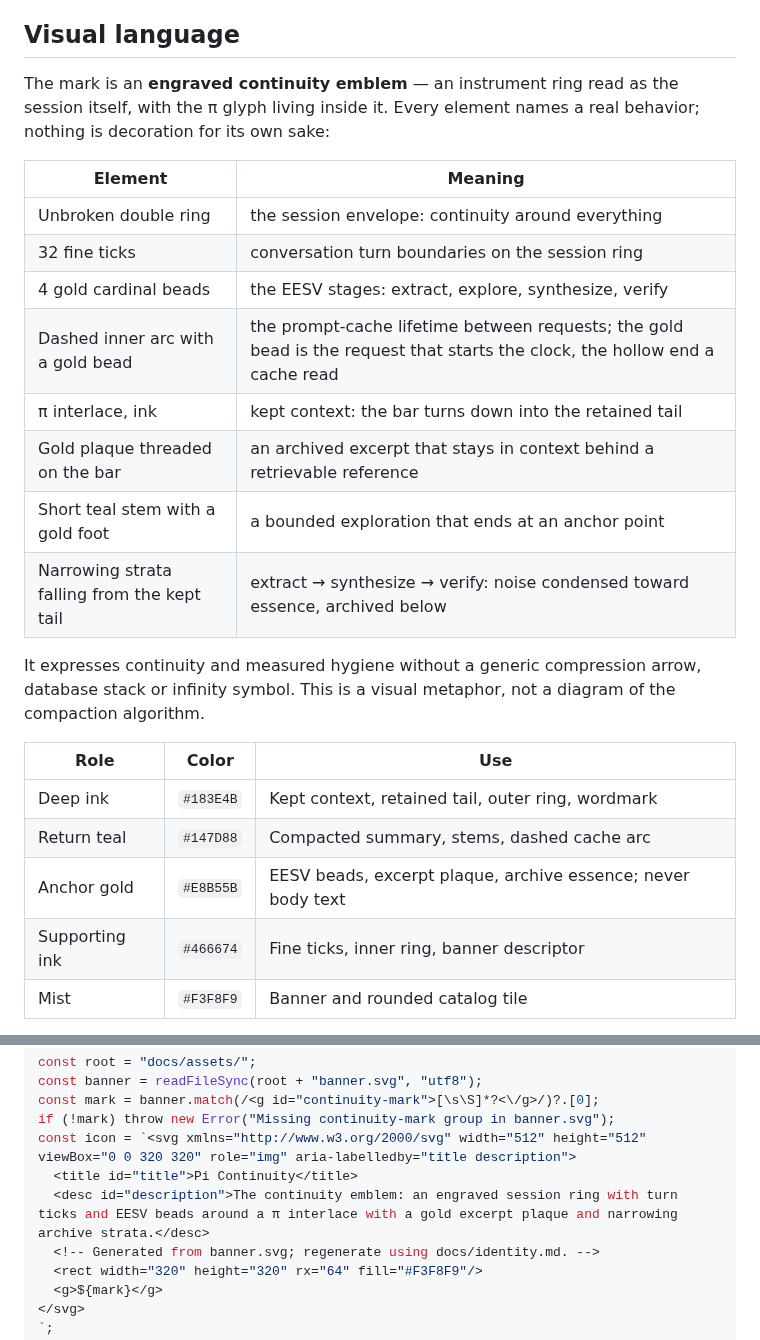
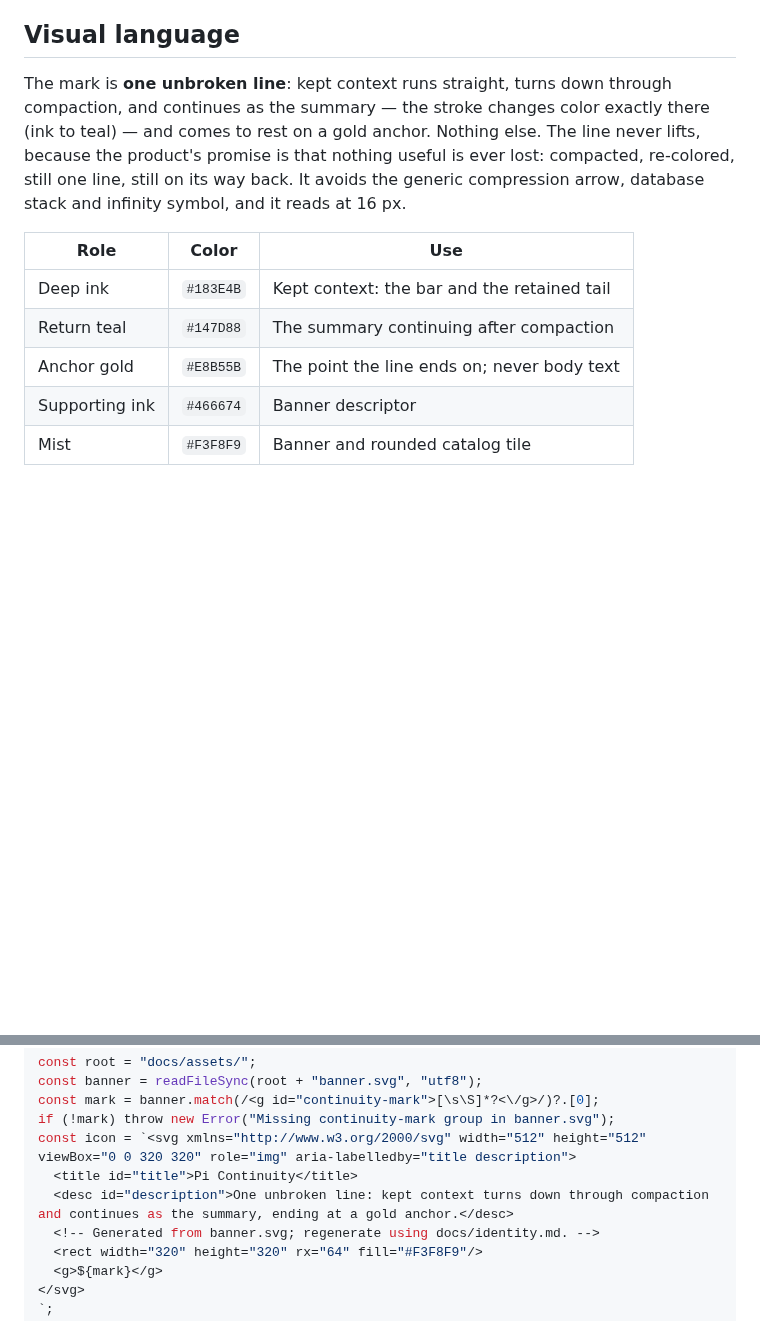
Before and after one commit to alpertarhan/pi-smart-compact, a Markdown page: docs/identity.md, 2 parts joined by grey strips. Drawn GitHub-style; blank space fills up the shorter version.

Commit message:
Simplify the mark to the unbroken line (#113)
Feedback: the emblem was over-engineered — meanings that need a legend
do not make a logo. The mark is now one unbroken line: kept context
(ink) turns down through compaction and continues as the summary
(teal), ending at a gold anchor. Two colors, one stroke, one dot;
readable at 16 px. identity.md tells the story in three sentences.

```diff
--- a/docs/identity.md
+++ b/docs/identity.md
@@ -35,31 +35,20 @@ package is published by this identity change.
 
 ## Visual language
 
-The mark is an **engraved continuity emblem** — an instrument ring read as the
-session itself, with the π glyph living inside it. Every element names a real
-behavior; nothing is decoration for its own sake:
-
-| Element | Meaning |
-| --- | --- |
-| Unbroken double ring | the session envelope: continuity around everything |
-| 32 fine ticks | conversation turn boundaries on the session ring |
-| 4 gold cardinal beads | the EESV stages: extract, explore, synthesize, verify |
-| Dashed inner arc with a gold bead | the prompt-cache lifetime between requests; the gold bead is the request that starts the clock, the hollow end a cache read |
-| π interlace, ink | kept context: the bar turns down into the retained tail |
-| Gold plaque threaded on the bar | an archived excerpt that stays in context behind a retrievable reference |
-| Short teal stem with a gold foot | a bounded exploration that ends at an anchor point |
-| Narrowing strata falling from the kept tail | extract → synthesize → verify: noise condensed toward essence, archived below |
-
-It expresses continuity and measured hygiene without a generic compression
-arrow, database stack or infinity symbol. This is a visual metaphor, not a
-diagram of the compaction algorithm.
+The mark is **one unbroken line**: kept context runs straight, turns down
+through compaction, and continues as the summary — the stroke changes color
+exactly there (ink to teal) — and comes to rest on a gold anchor. Nothing
+else. The line never lifts, because the product's promise is that nothing
+useful is ever lost: compacted, re-colored, still one line, still on its way
+back. It avoids the generic compression arrow, database stack and infinity
+symbol, and it reads at 16 px.
 
 | Role | Color | Use |
 | --- | --- | --- |
-| Deep ink | `#183E4B` | Kept context, retained tail, outer ring, wordmark |
-| Return teal | `#147D88` | Compacted summary, stems, dashed cache arc |
-| Anchor gold | `#E8B55B` | EESV beads, excerpt plaque, archive essence; never body text |
-| Supporting ink | `#466674` | Fine ticks, inner ring, banner descriptor |
+| Deep ink | `#183E4B` | Kept context: the bar and the retained tail |
+| Return teal | `#147D88` | The summary continuing after compaction |
+| Anchor gold | `#E8B55B` | The point the line ends on; never body text |
+| Supporting ink | `#466674` | Banner descriptor |
 | Mist | `#F3F8F9` | Banner and rounded catalog tile |
 
 The wordmark uses **Avenir Next Demi Bold**; the descriptor uses **Avenir Next
@@ -107,7 +96,7 @@ const mark = banner.match(/<g id="continuity-mark">[\s\S]*?<\/g>/)?.[0];
 if (!mark) throw new Error("Missing continuity-mark group in banner.svg");
 const icon = `<svg xmlns="http://www.w3.org/2000/svg" width="512" height="512" viewBox="0 0 320 320" role="img" aria-labelledby="title description">
   <title id="title">Pi Continuity</title>
-  <desc id="description">The continuity emblem: an engraved session ring with turn ticks and EESV beads around a π interlace with a gold excerpt plaque and narrowing archive strata.</desc>
+  <desc id="description">One unbroken line: kept context turns down through compaction and continues as the summary, ending at a gold anchor.</desc>
   <!-- Generated from banner.svg; regenerate using docs/identity.md. -->
   <rect width="320" height="320" rx="64" fill="#F3F8F9"/>
   <g>${mark}</g>
```
Also changed, not shown: other parts of docs/identity.md (+1 -1 lines), docs/assets/banner.png, docs/assets/pi-smart-compact.png, 2 other files.
